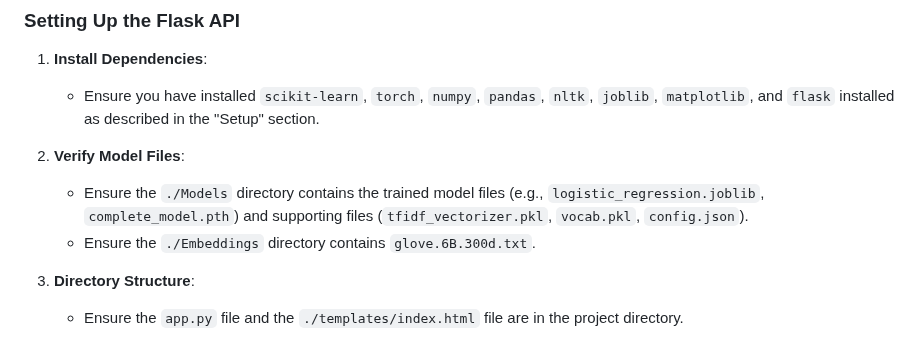
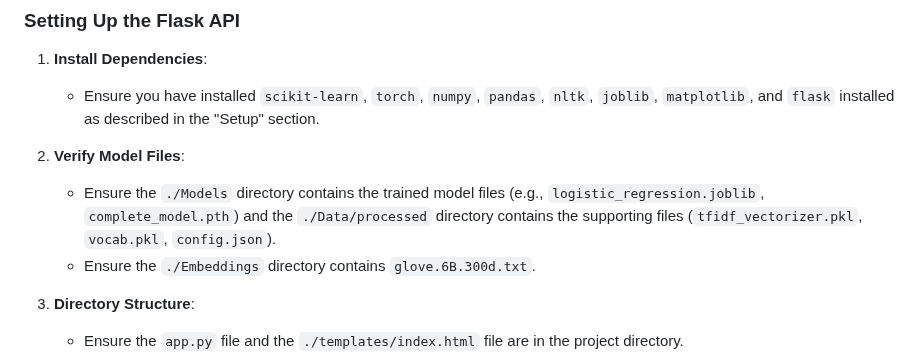
Before and after one commit to lorddiobrando/DSAI_353_Project, a Markdown page: README.md, the part around the change. Rendered like a GitHub page.

```diff
--- a/README.md
+++ b/README.md
@@ -131,7 +131,7 @@ The project includes a Flask API that allows users to select a trained model, in
    - Ensure you have installed  `scikit-learn`, `torch`, `numpy`, `pandas`, `nltk`, `joblib`, `matplotlib`, and `flask` installed as described in the "Setup" section.
 
 2. **Verify Model Files**:
-   - Ensure the `./Models` directory contains the trained model files (e.g., `logistic_regression.joblib`, `complete_model.pth`) and supporting files (`tfidf_vectorizer.pkl`, `vocab.pkl`, `config.json`).
+   - Ensure the `./Models` directory contains the trained model files (e.g., `logistic_regression.joblib`, `complete_model.pth`) and the `./Data/processed` directory contains the supporting files (`tfidf_vectorizer.pkl`, `vocab.pkl`, `config.json`).
    - Ensure the `./Embeddings` directory contains `glove.6B.300d.txt`.
 
 3. **Directory Structure**:
```
